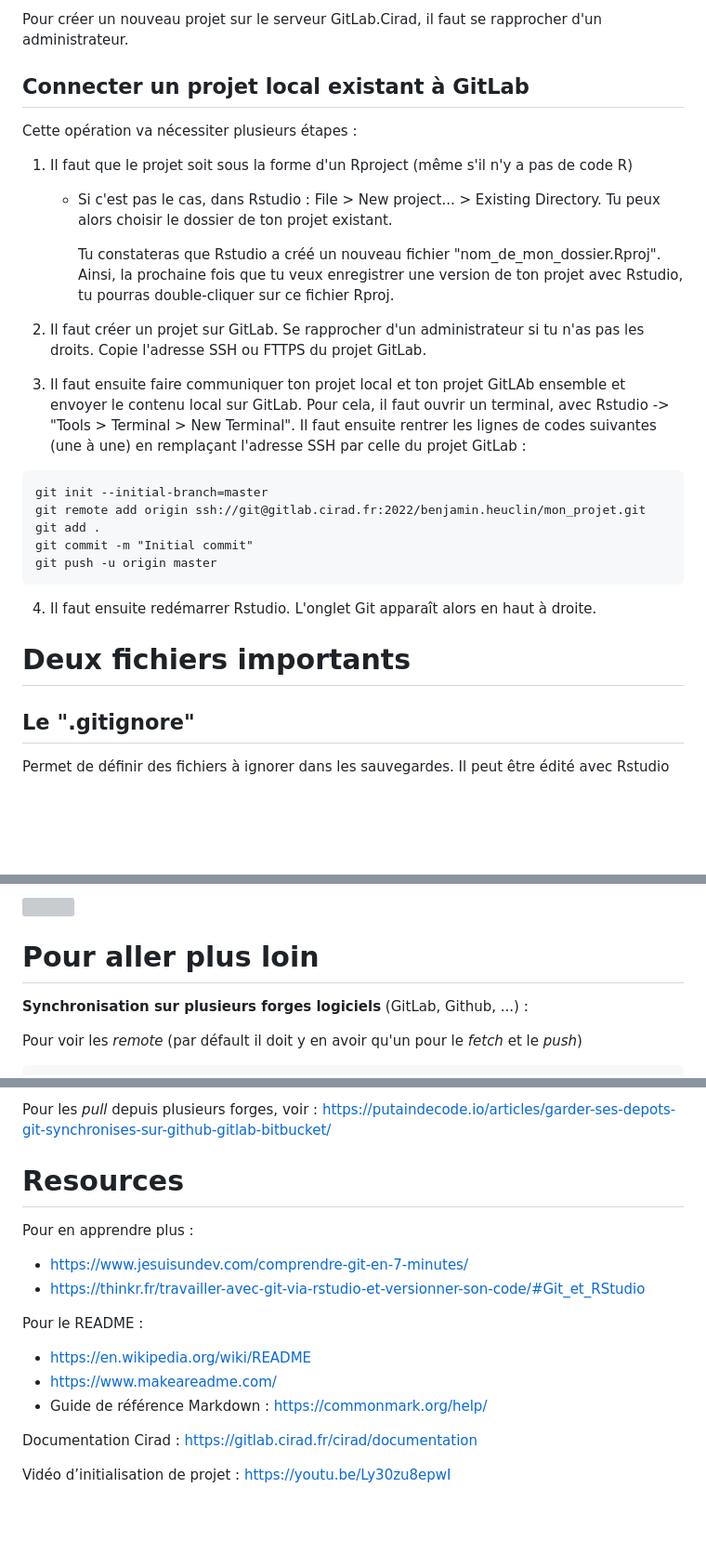
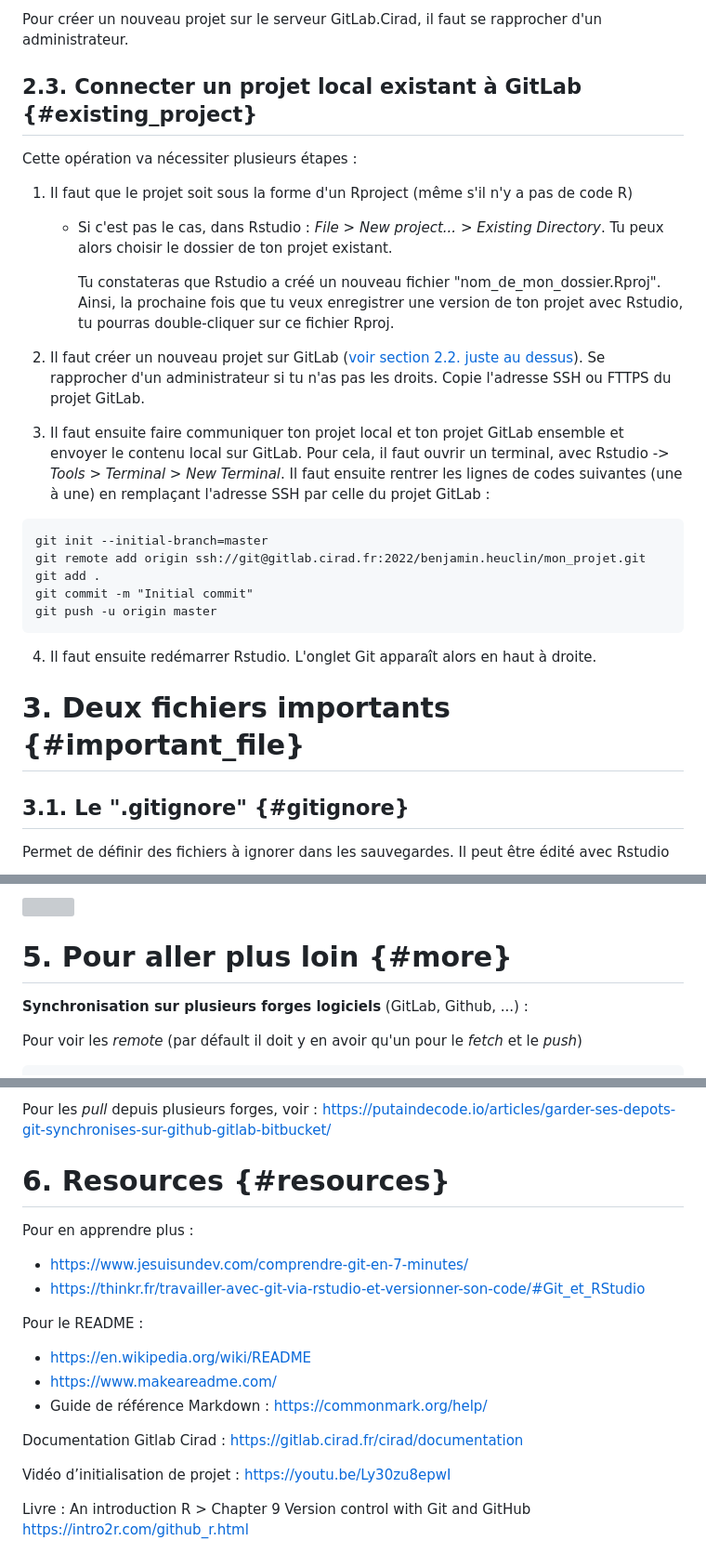
Before and after one commit to Heuclin/Git-sur-Rstudio, a Markdown page: README.md, 3 parts joined by grey strips. Shown at 93% size. Drawn GitHub-style; blank space fills up the shorter version; grey boxes are pictures that could not be loaded.

````diff
--- a/README.md
+++ b/README.md
@@ -127,20 +147,20 @@ Pour créer un nouveau projet sur le serveur GitLab.Cirad, il faut se rapprocher
 
 
 
-## Connecter un projet local existant à GitLab
+## 2.3. Connecter un projet local existant à GitLab {#existing_project}
 
 
 Cette opération va nécessiter plusieurs étapes :
 
 1. Il faut que le projet soit sous la forme d'un Rproject (même s'il n'y a pas de code R)
-    + Si c'est pas le cas, dans Rstudio : File > New project... > Existing Directory. Tu peux alors choisir le dossier de ton projet existant.
+    + Si c'est pas le cas, dans Rstudio : *File > New project... > Existing Directory*. Tu peux alors choisir le dossier de ton projet existant.
 
       Tu constateras que Rstudio a créé un nouveau fichier "nom_de_mon_dossier.Rproj". Ainsi, la prochaine fois que tu veux enregistrer une version de ton projet avec Rstudio, tu pourras double-cliquer sur ce fichier Rproj.
 
 
-2. Il faut créer un projet sur GitLab. Se rapprocher d'un administrateur si tu n'as pas les droits. Copie l'adresse SSH ou FTTPS du projet GitLab.
+2. Il faut créer un nouveau projet sur GitLab ([voir section 2.2. juste au dessus](#new_project)). Se rapprocher d'un administrateur si tu n'as pas les droits. Copie l'adresse SSH ou FTTPS du projet GitLab.
 
-3. Il faut ensuite faire communiquer ton projet local et ton projet GitLAb ensemble et envoyer le contenu local sur GitLab. Pour cela, il faut ouvrir un terminal, avec Rstudio -> "Tools > Terminal > New Terminal". Il faut ensuite rentrer les lignes de codes suivantes (une à une) en remplaçant l'adresse SSH par celle du projet GitLab :
+3. Il faut ensuite faire communiquer ton projet local et ton projet GitLab ensemble et envoyer le contenu local sur GitLab. Pour cela, il faut ouvrir un terminal, avec Rstudio -> *Tools > Terminal > New Terminal*. Il faut ensuite rentrer les lignes de codes suivantes (une à une) en remplaçant l'adresse SSH par celle du projet GitLab :
 
 
 ```
@@ -154,9 +174,9 @@ git push -u origin master
 4. Il faut ensuite redémarrer Rstudio. L'onglet Git apparaît alors en haut à droite.
 
 
-# Deux fichiers importants
+# 3. Deux fichiers importants {#important_file}
 
-## Le ".gitignore"
+## 3.1. Le ".gitignore" {#gitignore}
 
 Permet de définir des fichiers à ignorer dans les sauvegardes. Il peut être édité avec Rstudio
 
@@ -249,7 +298,7 @@ L'historique permet de voir l'arborescence des sauvegardes. C'est le bouton en f
 
 
 
-# Pour aller plus loin
+# 5. Pour aller plus loin {#more}
 
 **Synchronisation sur plusieurs forges logiciels** (GitLab, Github, ...) :
 
@@ -273,7 +322,7 @@ Pour les *pull* depuis plusieurs forges, voir : https://putaindecode.io/articles
 
 
 
-# Resources
+# 6. Resources {#resources}
 
 Pour en apprendre plus :
 
@@ -286,6 +335,9 @@ Pour le README :
 * https://www.makeareadme.com/
 * Guide de référence Markdown : https://commonmark.org/help/
 
-Documentation Cirad : https://gitlab.cirad.fr/cirad/documentation
+Documentation Gitlab Cirad : https://gitlab.cirad.fr/cirad/documentation
 
 Vidéo d’initialisation de projet : https://youtu.be/Ly30zu8epwI
+
+Livre  : An introduction R > Chapter 9 Version control with Git and GitHub
+https://intro2r.com/github_r.html
````
Also changed, not shown: other parts of README.md (+67 -18 lines).
